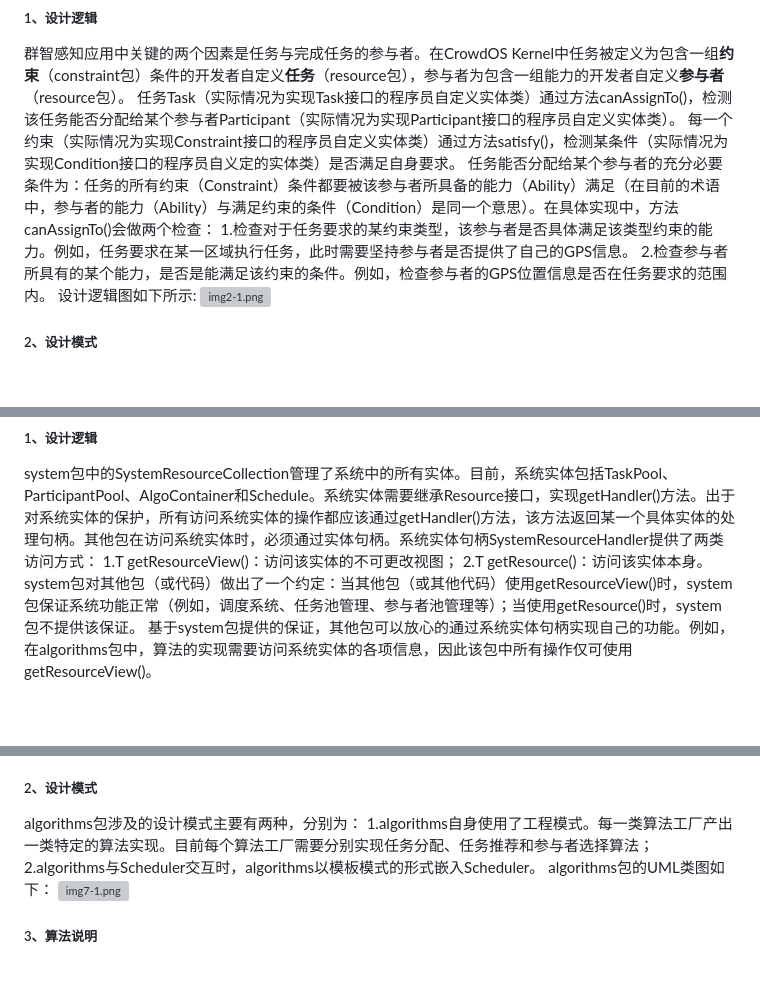
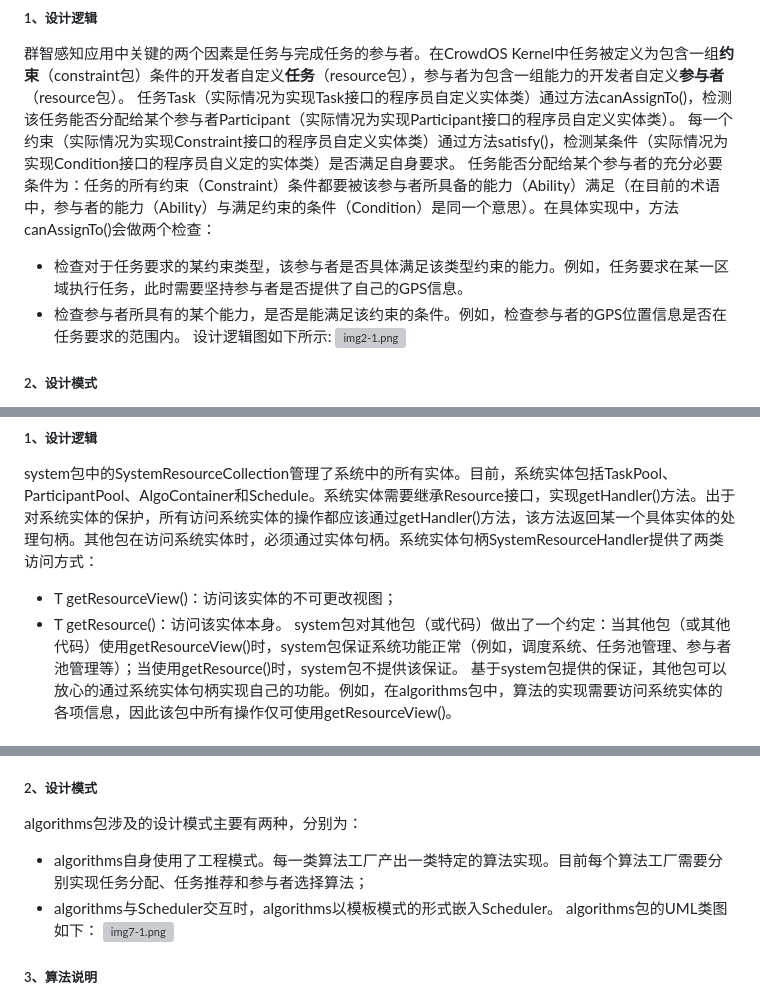
Before and after one commit to crowdosNWPU/CrowdOS, a Markdown page: README_zh.md, 3 parts joined by grey strips. GitHub-like rendering; blank space fills up the shorter version; grey boxes are pictures that could not be loaded.

```diff
--- a/README_zh.md
+++ b/README_zh.md
@@ -112,8 +112,8 @@ CrowdOS目标在于提升群智应用的构建效率，降低群智应用的使
 任务Task（实际情况为实现Task接口的程序员自定义实体类）通过方法canAssignTo()，检测该任务能否分配给某个参与者Participant（实际情况为实现Participant接口的程序员自定义实体类）。
 每一个约束（实际情况为实现Constraint接口的程序员自定义实体类）通过方法satisfy()，检测某条件（实际情况为实现Condition接口的程序员自义定的实体类）是否满足自身要求。
 任务能否分配给某个参与者的充分必要条件为：任务的所有约束（Constraint）条件都要被该参与者所具备的能力（Ability）满足（在目前的术语中，参与者的能力（Ability）与满足约束的条件（Condition）是同一个意思）。在具体实现中，方法canAssignTo()会做两个检查：
-1.检查对于任务要求的某约束类型，该参与者是否具体满足该类型约束的能力。例如，任务要求在某一区域执行任务，此时需要坚持参与者是否提供了自己的GPS信息。
-2.检查参与者所具有的某个能力，是否是能满足该约束的条件。例如，检查参与者的GPS位置信息是否在任务要求的范围内。
+- 检查对于任务要求的某约束类型，该参与者是否具体满足该类型约束的能力。例如，任务要求在某一区域执行任务，此时需要坚持参与者是否提供了自己的GPS信息。
+- 检查参与者所具有的某个能力，是否是能满足该约束的条件。例如，检查参与者的GPS位置信息是否在任务要求的范围内。
 设计逻辑图如下所示:
 ![img2-1.png](https://github.com/crowdosNWPU/CrowdOS/blob/main/src/site/resources/images/img2-1.png)
 ##### 2、设计模式
@@ -127,8 +127,8 @@ resource包中除过关键的Task和Participant接口外，还提供了对应的
 #### Kernel.system
 ##### 1、设计逻辑
 system包中的SystemResourceCollection管理了系统中的所有实体。目前，系统实体包括TaskPool、ParticipantPool、AlgoContainer和Schedule。系统实体需要继承Resource接口，实现getHandler()方法。出于对系统实体的保护，所有访问系统实体的操作都应该通过getHandler()方法，该方法返回某一个具体实体的处理句柄。其他包在访问系统实体时，必须通过实体句柄。系统实体句柄SystemResourceHandler<T>提供了两类访问方式：
-1.T getResourceView()：访问该实体的不可更改视图；
-2.T getResource()：访问该实体本身。
+- T getResourceView()：访问该实体的不可更改视图；
+- T getResource()：访问该实体本身。
 system包对其他包（或代码）做出了一个约定：当其他包（或其他代码）使用getResourceView()时，system包保证系统功能正常（例如，调度系统、任务池管理、参与者池管理等）；当使用getResource()时，system包不提供该保证。
 基于system包提供的保证，其他包可以放心的通过系统实体句柄实现自己的功能。例如，在algorithms包中，算法的实现需要访问系统实体的各项信息，因此该包中所有操作仅可使用getResourceView()。
 ##### 2、设计模式
@@ -139,8 +139,8 @@ system包实现了一种类似于迭代模式的保证。具体的UML类图如
 algorithms包定义了系统中所使用的群智感知相关算法，目前提供了任务分配、任务推荐和参与者选择算法接口。algorithms包实现了算法与系统流程的解耦。在实现algorithms包中算法的过程中，基于system包提供的保证，可以解耦算法流程与系统流程，确保系统流程的稳定运行。
 ##### 2、设计模式
 algorithms包涉及的设计模式主要有两种，分别为：
-1.algorithms自身使用了工程模式。每一类算法工厂产出一类特定的算法实现。目前每个算法工厂需要分别实现任务分配、任务推荐和参与者选择算法；
-2.algorithms与Scheduler交互时，algorithms以模板模式的形式嵌入Scheduler。
+- algorithms自身使用了工程模式。每一类算法工厂产出一类特定的算法实现。目前每个算法工厂需要分别实现任务分配、任务推荐和参与者选择算法；
+- algorithms与Scheduler交互时，algorithms以模板模式的形式嵌入Scheduler。
 algorithms包的UML类图如下：
 ![img7-1.png](https://github.com/crowdosNWPU/CrowdOS/blob/main/src/site/resources/images/img7-1.png)
 ##### 3、算法说明
```
